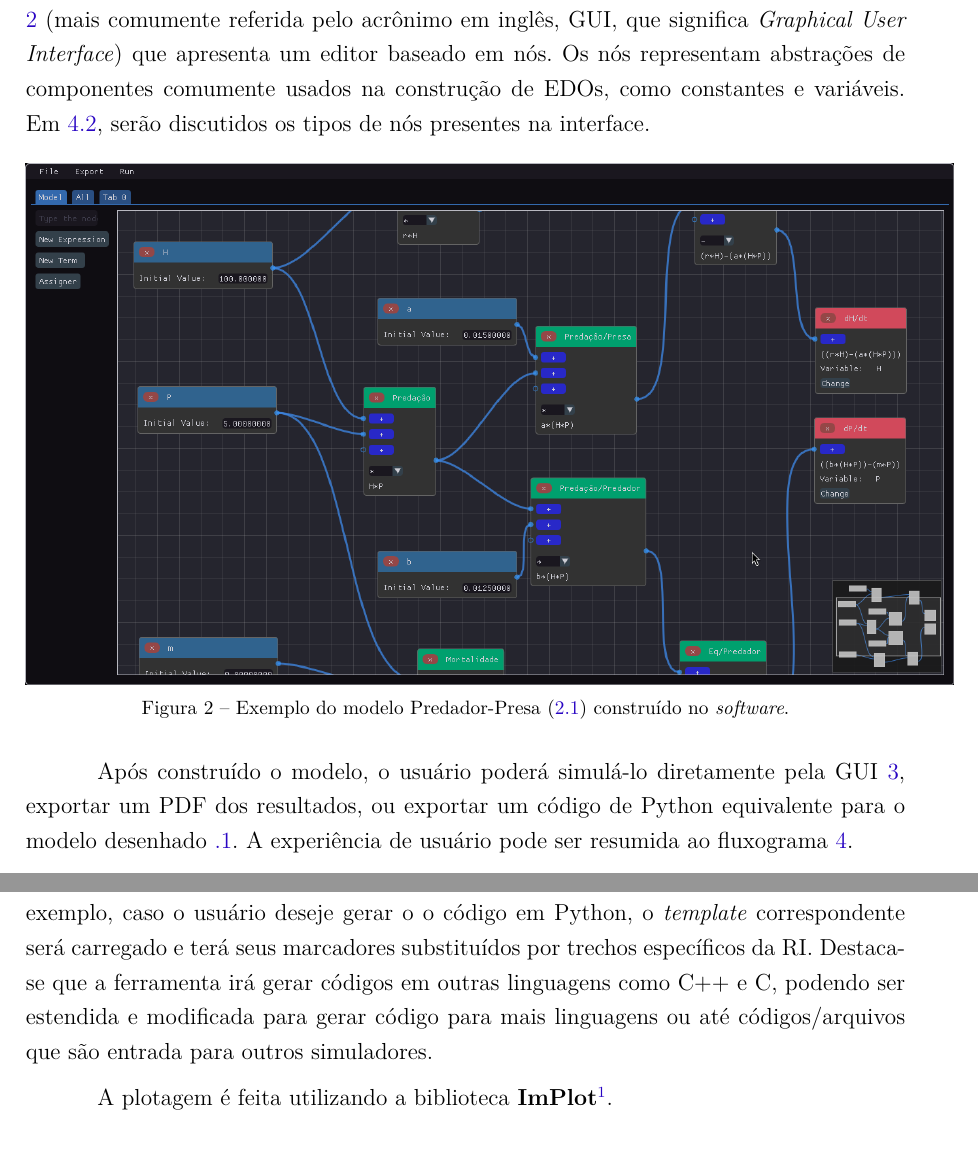
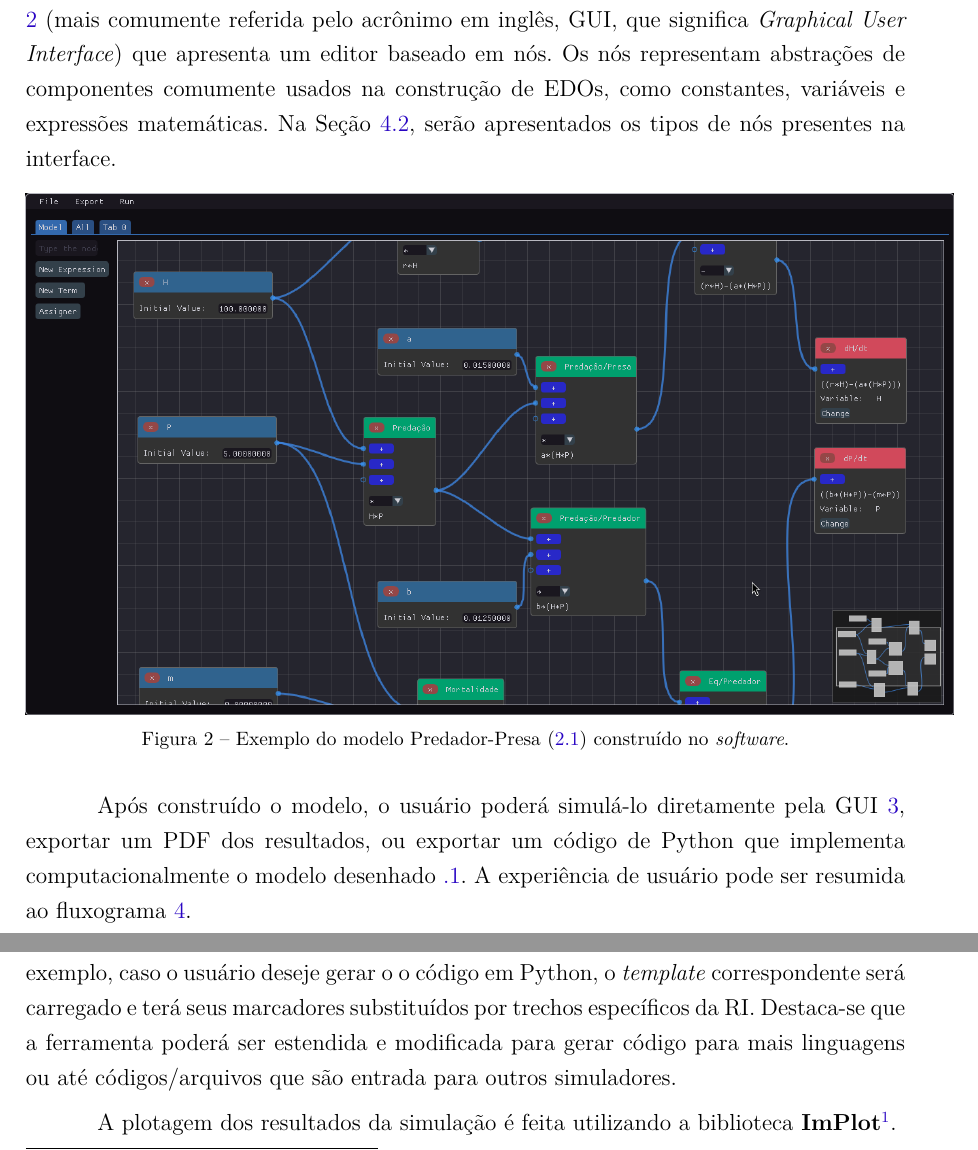
Before and after one commit to Syndelis/dissertacao-mestrado, a LaTeX thesis (ufsj-abntex2.tex): two parts of pages 23 and 24 of 35, joined at a grey line, cut so that both start at the same text. Compiled offline with pdfLaTeX.

Commit message:
Atualizacao no TODO com a tarefa de criar a tabela de nos. Pequenas correcoes no inicio do Capitulo 4 e Secao 4.1

```diff
--- a/ufsj-abntex2.tex
+++ b/ufsj-abntex2.tex
@@ -621,7 +621,7 @@ O software Cytoscape \cite{shannon2003cytoscape} é uma plataforma de software d
 \label{chap:metodologia}
 \label{chap:software-para-modelagem}
 
-O \textit{software} desenvolvido neste trabalho consiste em uma interface gráfica de usuário \ref{fig:gui-predador-presa} (mais comumente referida pelo acrônimo em inglês, GUI, que significa \textit{Graphical User Interface}) que apresenta um editor baseado em nós. Os nós representam abstrações de componentes comumente usados na construção de EDOs, como constantes e variáveis. Em \ref{sec:representacao-visual-edo}, serão discutidos os tipos de nós presentes na interface.
+O \textit{software} desenvolvido neste trabalho consiste em uma interface gráfica de usuário \ref{fig:gui-predador-presa} (mais comumente referida pelo acrônimo em inglês, GUI, que significa \textit{Graphical User Interface}) que apresenta um editor baseado em nós. Os nós representam abstrações de componentes comumente usados na construção de EDOs, como constantes, variáveis e expressões matemáticas. Na Seção \ref{sec:representacao-visual-edo}, serão apresentados os tipos de nós presentes na interface.
 
 \begin{figure}[h]
     \centering
@@ -630,7 +630,7 @@ O \textit{software} desenvolvido neste trabalho consiste em uma interface gráfi
     \label{fig:gui-predador-presa}
 \end{figure}
 
-Após construído o modelo, o usuário poderá simulá-lo diretamente pela GUI \ref{fig:gui-grafico-all}, exportar um PDF dos resultados, ou exportar um código de Python equivalente para o modelo desenhado \ref{code:predador-presa}. A experiência de usuário pode ser resumida ao fluxograma \ref{fig::experiencia_usuario}.
+Após construído o modelo, o usuário poderá simulá-lo diretamente pela GUI \ref{fig:gui-grafico-all}, exportar um PDF dos resultados, ou exportar um código de Python que implementa computacionalmente o modelo desenhado \ref{code:predador-presa}. A experiência de usuário pode ser resumida ao fluxograma \ref{fig::experiencia_usuario}.
 
 \begin{figure}[h]
     \centering
@@ -661,7 +661,7 @@ A simulação das EDOs, tanto pela GUI quanto pelo código de Python exportado,
 
 Na Figura \ref{fig::arquitetura_software}, é apresentada uma visão geral do software onde são destacados os módulos principais, suas interações e suas entradas e saídas. A \textbf{Interface Gráfica} é o módulo que implementa toda a parte visual do software através da qual o usuário interagirá. Este módulo pode ter seus dados transformados de e para a \textbf{Representação Intermediária} (RI), que será explicada na Seção \ref{subsection:RI}. Por meio desta, o software pode salvar e carregar os dados da interface no computador, além de ser a entrada para o \textbf{Gerador de Código} baseado em \textbf{\textit{Templates}}.
 
-O gerador de código irá injetar os dados disponíveis na RI em pontos específicos do \textit{template} para gerar o código que implementa o modelo computacionalmente. Por exemplo, caso o usuário deseje gerar o o código em Python, o \textit{template} correspondente será carregado e terá seus marcadores substituídos por trechos específicos da RI. Destaca-se que a ferramenta irá gerar códigos em outras linguagens como C++ e C, podendo ser estendida e modificada para gerar código para mais linguagens ou até códigos/arquivos que são entrada para outros simuladores.
+O gerador de código irá injetar os dados disponíveis na RI em pontos específicos do \textit{template} para gerar o código que implementa o modelo computacionalmente. Por exemplo, caso o usuário deseje gerar o o código em Python, o \textit{template} correspondente será carregado e terá seus marcadores substituídos por trechos específicos da RI. Destaca-se que a ferramenta poderá ser estendida e modificada para gerar código para mais linguagens ou até códigos/arquivos que são entrada para outros simuladores.
 
 %TO DO: diagrama com os principais módulos do software e falar no texto das estruturas de cada módulo
 
@@ -677,7 +677,7 @@ O gerador de código irá injetar os dados disponíveis na RI em pontos específ
 %
 %A interface gráfica será capaz de realizar duas plotagens diferentes. A primeira será feita em tempo real levando em consideração as alterações do usuário.
 
-A plotagem é feita utilizando a biblioteca \textbf{ImPlot}\footnote{\href{https://github.com/epezent/implot}{https://github.com/epezent/implot}}.
+A plotagem dos resultados da simulação é feita utilizando a biblioteca \textbf{ImPlot}\footnote{\href{https://github.com/epezent/implot}{https://github.com/epezent/implot}}.
 
 \section{Uma representação visual para EDOs}
 \label{sec:representacao-visual-edo}
```
Also changed, not shown: TODO.md (+2 -0 lines).
